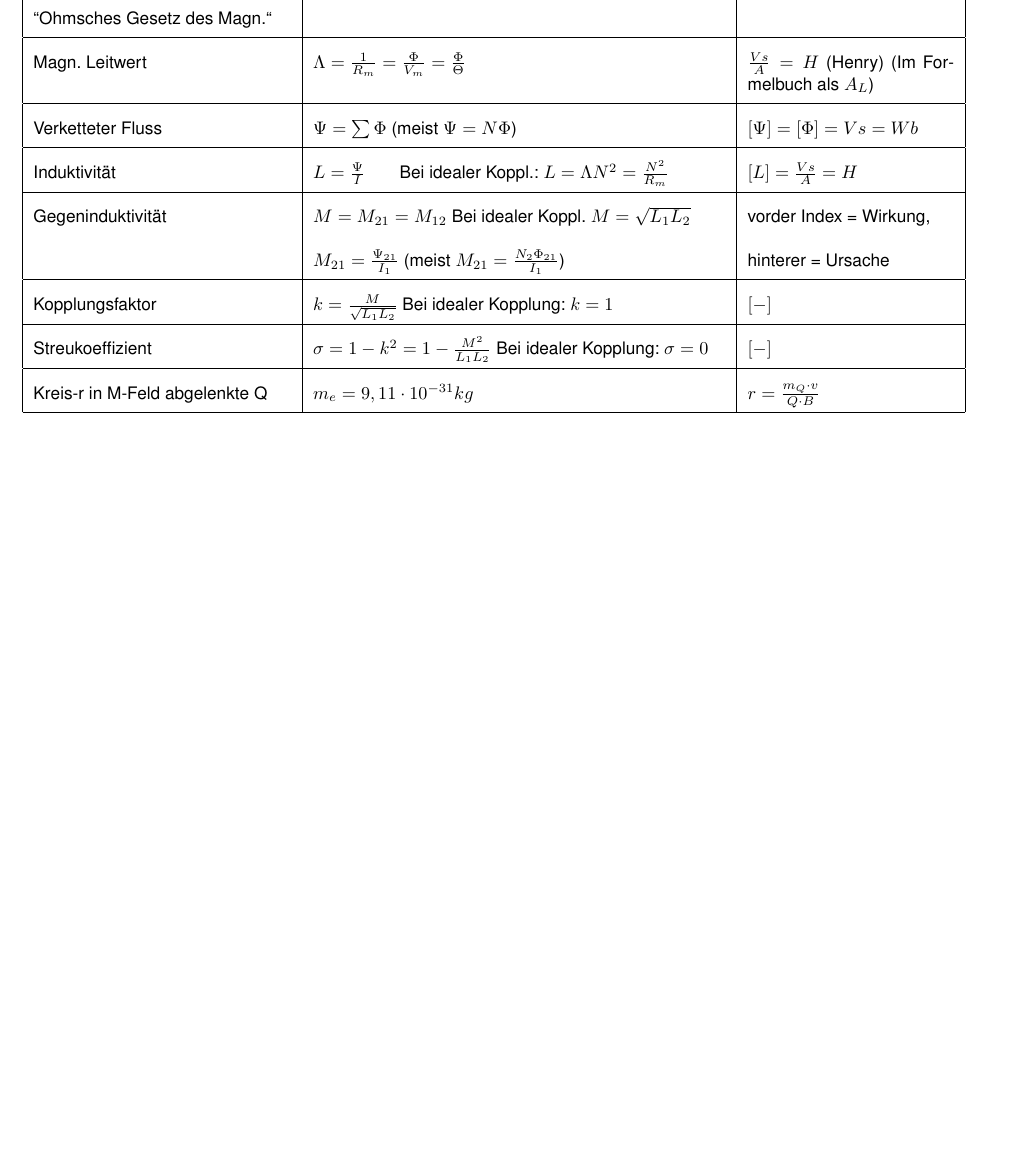
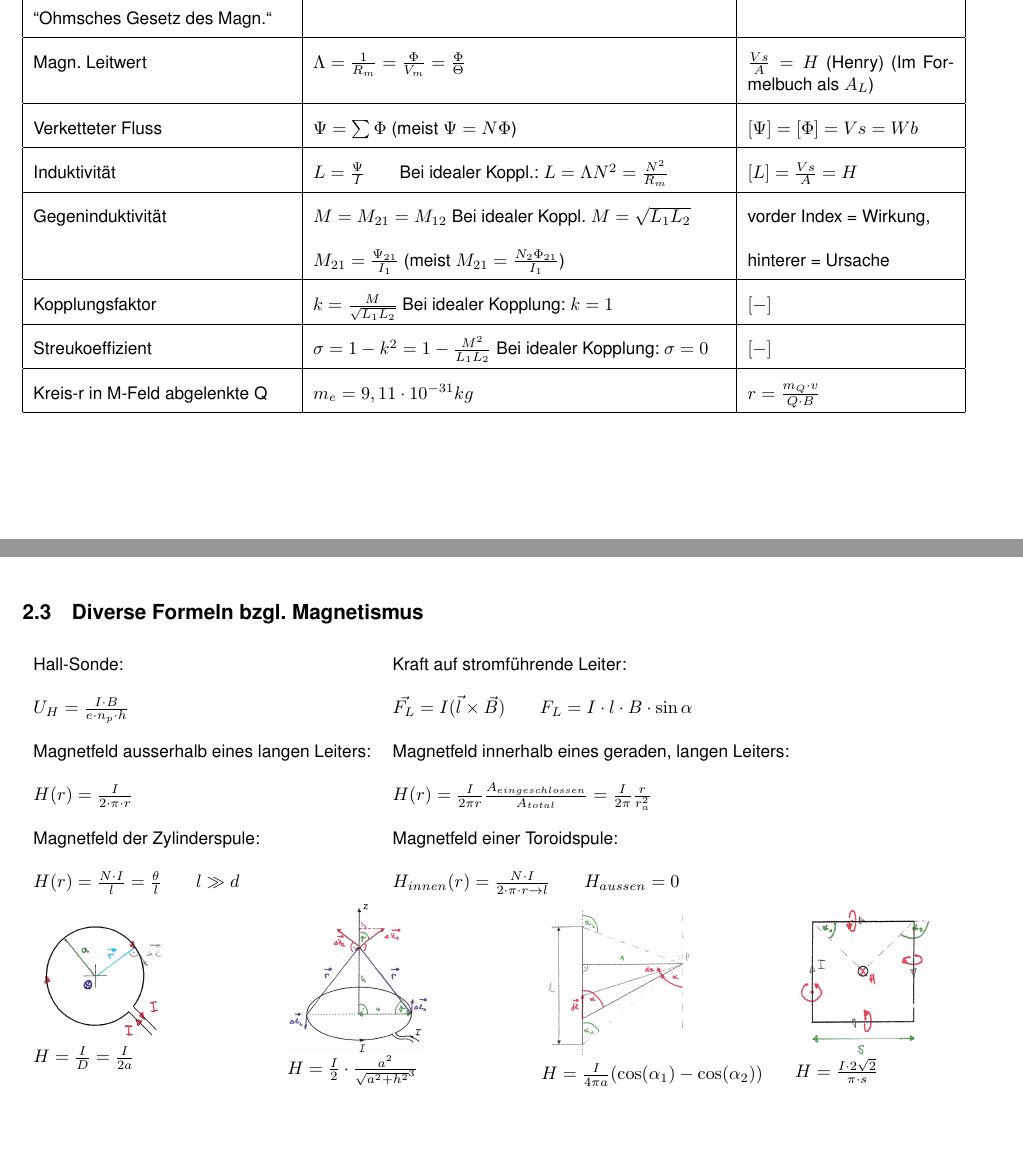
Before and after one commit to HSR-Stud/ELT2, a LaTeX document (et2.tex, which reads sections/magnetismus.tex): part of page 4 of 4 before the commit and two parts of pages 4 and 5 of 5 after it, the two joined at a grey line, cut so that both start at the same text, the shorter picture padded with empty space. Compiled offline with pdfLaTeX; the source files are stored in an older character set and shown here as Unicode.

Commit message:
Incomplete - task 104: Wichtige Formeln https://project.virtual-networks.org/issues/show/104

```diff
--- a/sections/magnetismus.tex
+++ b/sections/magnetismus.tex
@@ -117,3 +117,37 @@ und sind immer geschlossen.\\
 		& $r = \frac{m_Q \cdot v}{Q \cdot B}$ \\
 		\hline
 	\end{tabular}
+
+\subsection{Diverse Formeln bzgl. Magnetismus}
+\begin{tabular}[c]{l l}
+$\text{Hall-Sonde: }$
+&$\text{Kraft auf stromführende Leiter: }$\\
+$U_H = \frac{I \cdot B}{e \cdot n_p \cdot h}$
+&$\vec{F_L} = I (\vec{l} \times \vec{B}) \qquad F_L = I \cdot l \cdot B \cdot \sin{\alpha}$\\
+
+Magnetfeld ausserhalb eines langen Leiters:
+&Magnetfeld innerhalb eines geraden, langen Leiters: \\
+$H(r) = \frac{I}{2 \cdot \pi \cdot r}$
+&$H(r) = \frac{I}{2 \pi r} \frac{A_{eingeschlossen}}{A_{total}} =
+ \frac{I}{2 \pi} \frac{r}{r_a^2}$\\
+Magnetfeld der Zylinderspule:
+&Magnetfeld einer Toroidspule:\\
+$H(r) = \frac{N \cdot I}{l}= \frac{\theta}{l} \qquad l \gg d$
+& $H_{innen}(r) = \frac{N \cdot I}{2 \cdot \pi \cdot r \to l} \qquad H_{aussen}
+= 0$
+\end{tabular}
+
+\begin{tabular}{llll}
+\parbox{4.5cm}{
+	\includegraphics[width=2.7cm]{./pics/biot1.png} \\
+	$H =\frac{I}{D} = \frac{I}{2a}$}
+& \parbox{4.5cm}{
+	\includegraphics[width=2.7cm]{./pics/biot2.png} \\
+	$H=\frac{I}{2} \cdot \frac{a^2}{\sqrt{a^2+h^2}^3}$}
+& \parbox{4.5cm}{
+	\includegraphics[width=3cm]{./pics/biot3.png} \\
+	$H=\frac{I}{4\pi a}(\cos(\alpha_1)- \cos(\alpha_2))$}
+& \parbox{4.5cm}{
+	\includegraphics[width=2.7cm]{./pics/biot4.png} \\
+	$H= \frac{I \cdot 2 \sqrt{2}}{\pi \cdot s}$ }
+\end{tabular}
```
Also changed, not shown: pics/biot1.png (added), pics/biot2.png (added), pics/biot3.png (added), pics/biot4.png (added).
